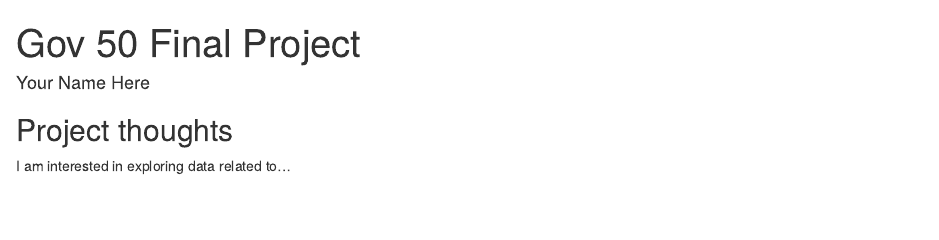
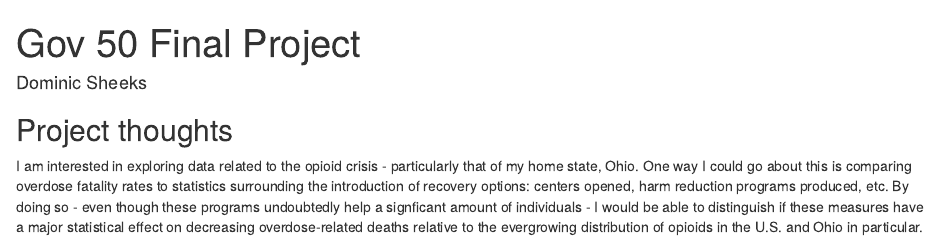
Before and after one commit to dominicsheeks/gov50-final-project, an R Markdown document (index.Rmd): the page in a window 1100 px wide, from its top. Rendered offline with R 4.5, knitr and Pandoc, with nearby package versions; drawn as R Markdown's standard HTML page in place of the format the file asks for.

Commit message:
Changed name and project description.

```diff
--- a/index.Rmd
+++ b/index.Rmd
@@ -1,6 +1,6 @@
 ---
 title: "Gov 50 Final Project"
-author: "Your Name Here"
+author: "Dominic Sheeks"
 description: "My final project"
 output:
   distill::distill_article:
@@ -11,4 +11,4 @@ output:
 
 ## Project thoughts
 
-I am interested in exploring data related to...
+I am interested in exploring data related to the opioid crisis - particularly that of my home state, Ohio. One way I could go about this is comparing overdose fatality rates to statistics surrounding the introduction of recovery options: centers opened, harm reduction programs produced, etc. By doing so - even though these programs undoubtedly help a signficant amount of individuals - I would be able to distinguish if these measures have a major statistical effect on decreasing overdose-related deaths relative to the evergrowing distribution of opioids in the U.S. and Ohio in particular.
```
Also changed, not shown: index.html.
